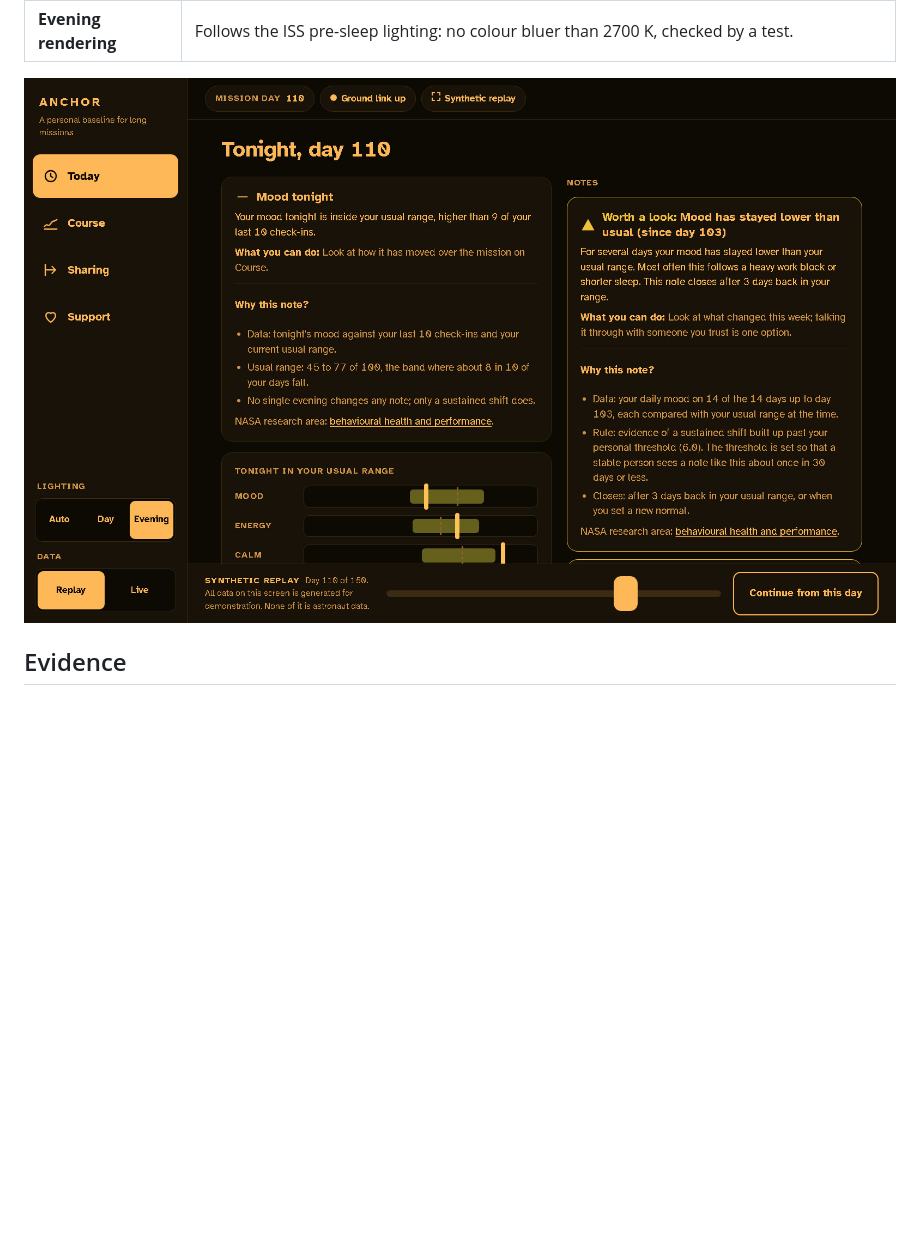
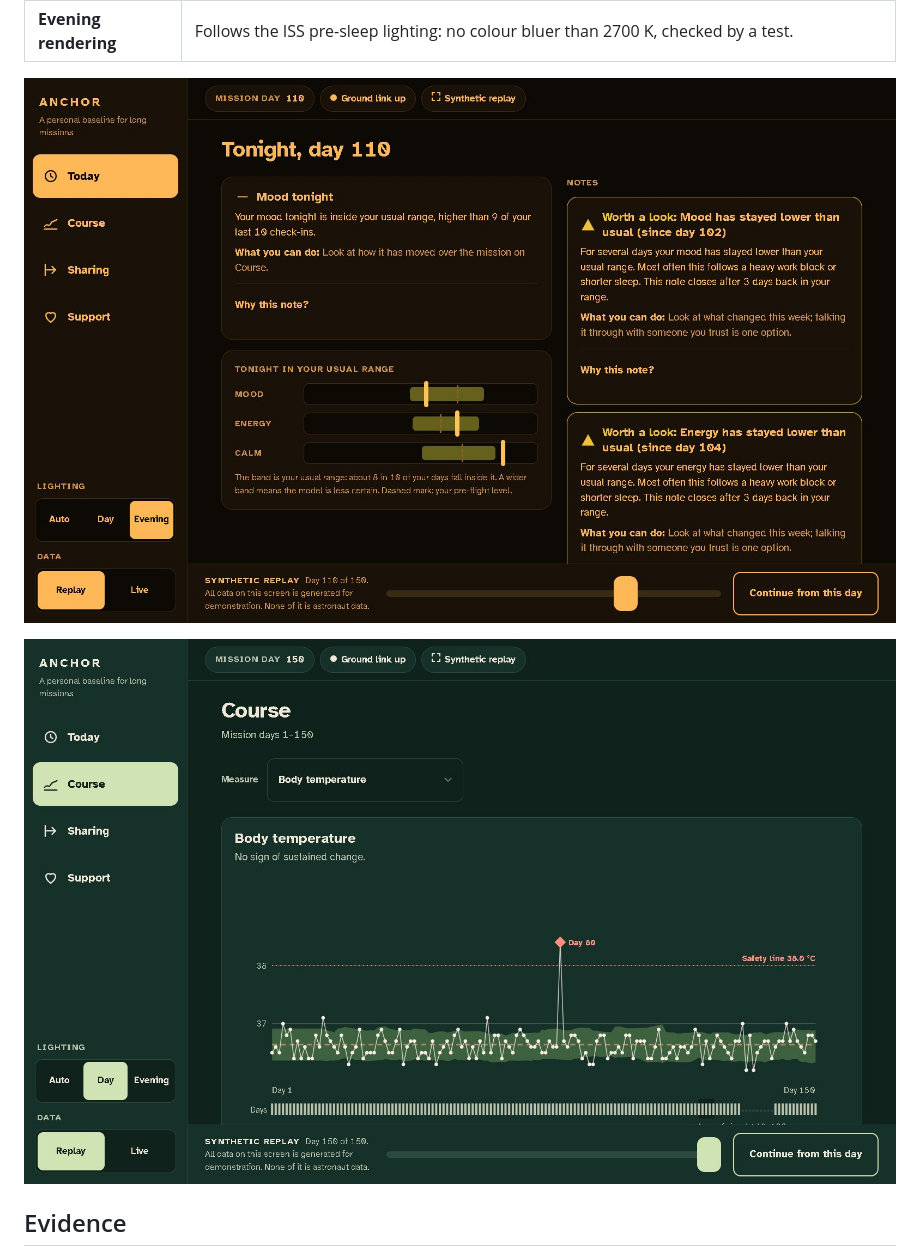
Before and after one commit to AGCpr/nasa-space-apps-2026-anchor, a Markdown page: README.md, the part around the change. Rendered like a GitHub page; pictures changed too: docs/img/fever.jpg (added), docs/img/today-why.jpg; blank space fills up the shorter version.

```diff
--- a/README.md
+++ b/README.md
@@ -44,6 +44,8 @@ NASA's Human Research Program lists the risks this tool addresses. The mapping,
 | **Evening rendering** | Follows the ISS pre-sleep lighting: no colour bluer than 2700 K, checked by a test. |
 
 ![Today: a calm note with its explanation open](docs/img/today-why.jpg)
+
+![Course, body temperature: one fever morning crosses the safety line and reaches the flight surgeon, yet opens no "several days" note](docs/img/fever.jpg)
 
 ## Evidence
 
```
Also changed, not shown: DESIGN.md (+2 -1 lines), docs/adr/ADR-0011-single-day-cap.md (+2 -0 lines), docs/img/course.jpg, docs/img/sharing.jpg, 11 other files.
